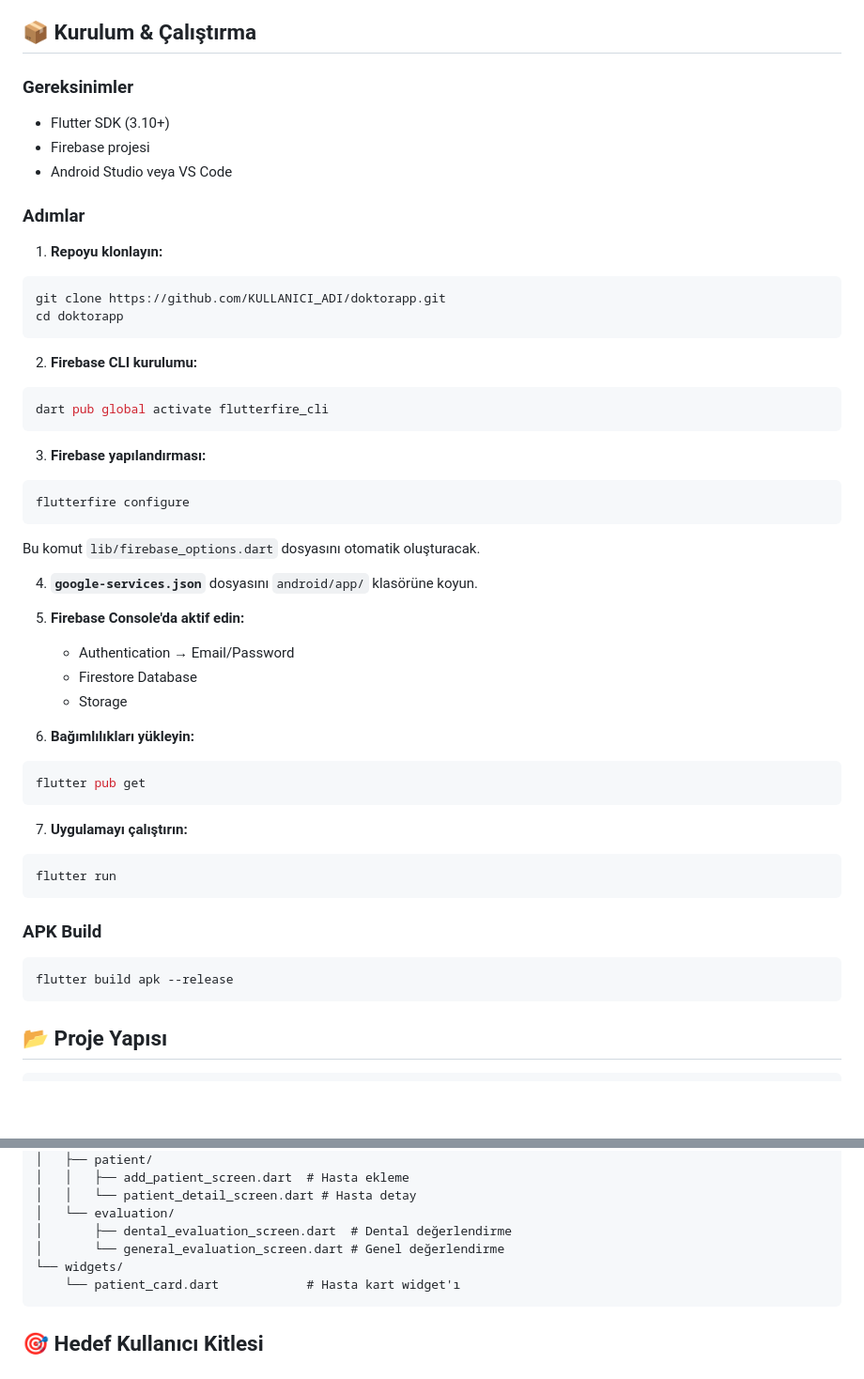
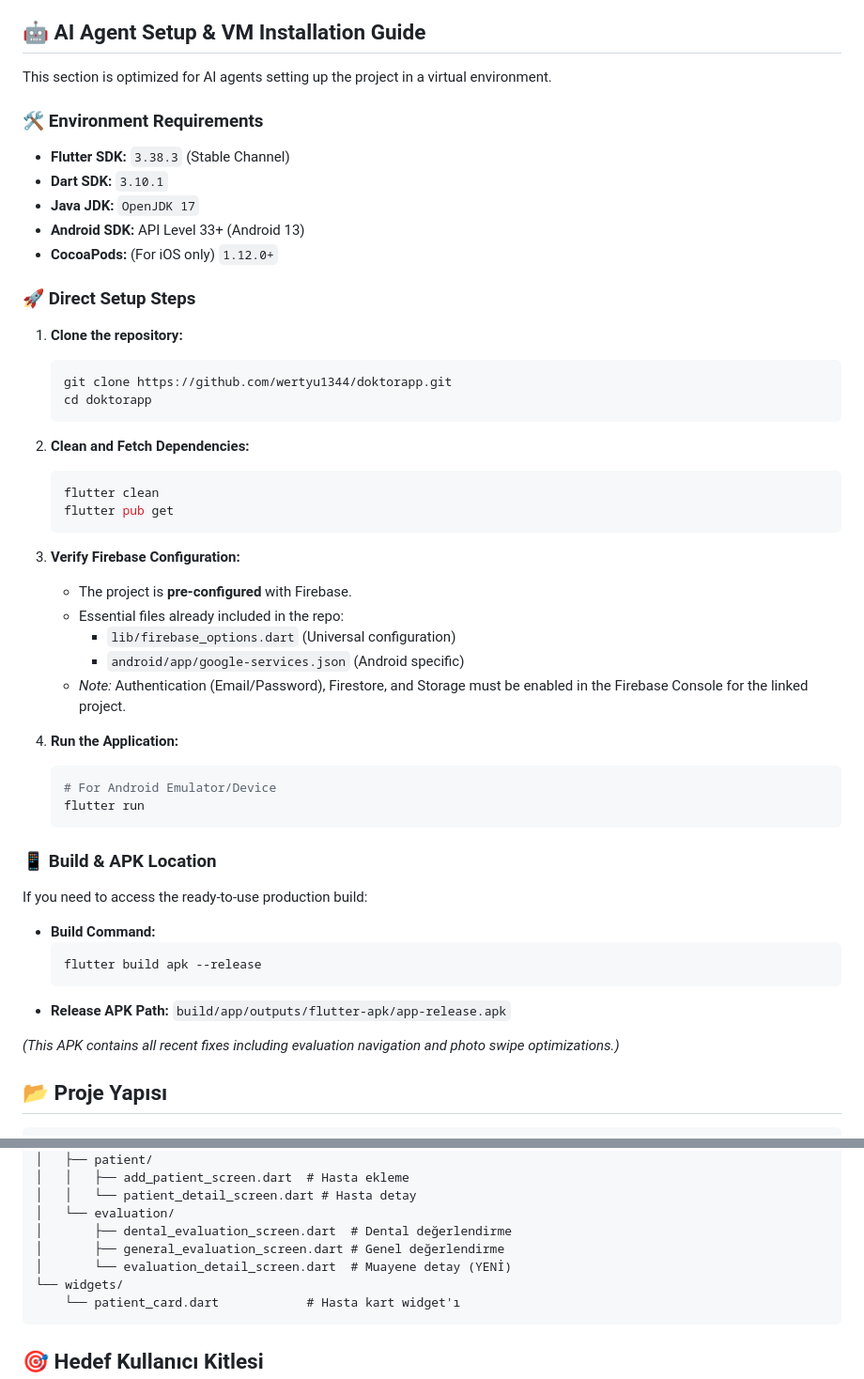
Before and after one commit to wertyu1344/doktorapp, a Markdown page: README.md, 2 parts joined by grey strips. Shown at 94% size. Rendered like a GitHub page; blank space fills up the shorter version.

Commit message:
docs: update README with AI agent setup guide and APK location

````diff
--- a/README.md
+++ b/README.md
@@ -37,54 +37,54 @@ Diş hekimleri için geliştirilen, hasta kayıtları, ağız içi fotoğraf yö
 - **intl** (Tarih formatlama)
 - **uuid** (Benzersiz ID üretimi)
 
-## 📦 Kurulum & Çalıştırma
+## 🤖 AI Agent Setup & VM Installation Guide
 
-### Gereksinimler
-- Flutter SDK (3.10+)
-- Firebase projesi
-- Android Studio veya VS Code
+This section is optimized for AI agents setting up the project in a virtual environment.
 
-### Adımlar
+### 🛠 Environment Requirements
+- **Flutter SDK:** `3.38.3` (Stable Channel)
+- **Dart SDK:** `3.10.1`
+- **Java JDK:** `OpenJDK 17`
+- **Android SDK:** API Level 33+ (Android 13)
+- **CocoaPods:** (For iOS only) `1.12.0+`
 
-1. **Repoyu klonlayın:**
-```bash
-git clone https://github.com/KULLANICI_ADI/doktorapp.git
-cd doktorapp
-```
+### 🚀 Direct Setup Steps
+1. **Clone the repository:**
+   ```bash
+   git clone https://github.com/wertyu1344/doktorapp.git
+   cd doktorapp
+   ```
 
-2. **Firebase CLI kurulumu:**
-```bash
-dart pub global activate flutterfire_cli
-```
+2. **Clean and Fetch Dependencies:**
+   ```bash
+   flutter clean
+   flutter pub get
+   ```
 
-3. **Firebase yapılandırması:**
-```bash
-flutterfire configure
-```
-Bu komut `lib/firebase_options.dart` dosyasını otomatik oluşturacak.
+3. **Verify Firebase Configuration:**
+   - The project is **pre-configured** with Firebase.
+   - Essential files already included in the repo:
+     - `lib/firebase_options.dart` (Universal configuration)
+     - `android/app/google-services.json` (Android specific)
+   - *Note:* Authentication (Email/Password), Firestore, and Storage must be enabled in the Firebase Console for the linked project.
 
-4. **`google-services.json`** dosyasını `android/app/` klasörüne koyun.
+4. **Run the Application:**
+   ```bash
+   # For Android Emulator/Device
+   flutter run
+   ```
 
-5. **Firebase Console'da aktif edin:**
-   - Authentication → Email/Password
-   - Firestore Database
-   - Storage
+### 📱 Build & APK Location
+If you need to access the ready-to-use production build:
 
-6. **Bağımlılıkları yükleyin:**
-```bash
-flutter pub get
-```
+- **Build Command:**
+  ```bash
+  flutter build apk --release
+  ```
+- **Release APK Path:**
+  `build/app/outputs/flutter-apk/app-release.apk`
 
-7. **Uygulamayı çalıştırın:**
-```bash
-flutter run
-```
-
-### APK Build
-
-```bash
-flutter build apk --release
-```
+*(This APK contains all recent fixes including evaluation navigation and photo swipe optimizations.)*
 
 ## 📂 Proje Yapısı
 
@@ -110,7 +110,8 @@ lib/
 │   │   └── patient_detail_screen.dart # Hasta detay
 │   └── evaluation/
 │       ├── dental_evaluation_screen.dart  # Dental değerlendirme
-│       └── general_evaluation_screen.dart # Genel değerlendirme
+│       ├── general_evaluation_screen.dart # Genel değerlendirme
+│       └── evaluation_detail_screen.dart  # Muayene detay (YENİ)
 └── widgets/
     └── patient_card.dart            # Hasta kart widget'ı
 ```
````
